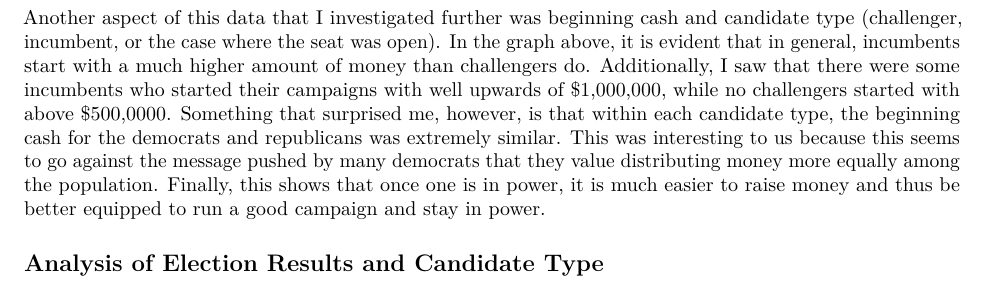
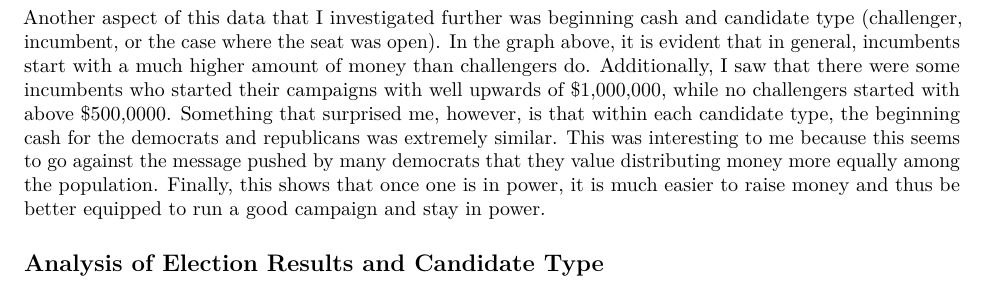
Before and after one commit to nachreinerl/FEC_data_wrangling_project, an R Markdown document (FEC data wrangling report.Rmd): part of page 2 of 3, cut so that both start at the same text. Rendered offline with R 4.5, knitr and Pandoc, then LaTeX, with nearby package versions; some code elsewhere in the file could not run offline.

Commit message:
wording issue resolved

````diff
--- a/FEC data wrangling report.Rmd
+++ b/FEC data wrangling report.Rmd
@@ -147,7 +147,7 @@ ggplot(house_camps_collapsed) +
   scale_y_continuous(limits=c(0, 4000000), labels = comma)
 ```
 
-  Another aspect of this data that I investigated further was beginning cash and candidate type (challenger, incumbent, or the case where the seat was open). In the graph above, it is evident that in general, incumbents start with a much higher amount of money than challengers do. Additionally, I saw that there were some incumbents who started their campaigns with well upwards of \$1,000,000, while no challengers started with above \$500,0000. Something that surprised me, however, is that within each candidate type, the beginning cash for the democrats and republicans was extremely similar. This was interesting to us because this seems to go against the message pushed by many democrats that they value distributing money more equally among the population. Finally, this shows that once one is in power, it is much easier to raise money and thus be better equipped to run a good campaign and stay in power.
+  Another aspect of this data that I investigated further was beginning cash and candidate type (challenger, incumbent, or the case where the seat was open). In the graph above, it is evident that in general, incumbents start with a much higher amount of money than challengers do. Additionally, I saw that there were some incumbents who started their campaigns with well upwards of \$1,000,000, while no challengers started with above \$500,0000. Something that surprised me, however, is that within each candidate type, the beginning cash for the democrats and republicans was extremely similar. This was interesting to me because this seems to go against the message pushed by many democrats that they value distributing money more equally among the population. Finally, this shows that once one is in power, it is much easier to raise money and thus be better equipped to run a good campaign and stay in power.
 
 
 ## Analysis of Election Results and Candidate Type
````
